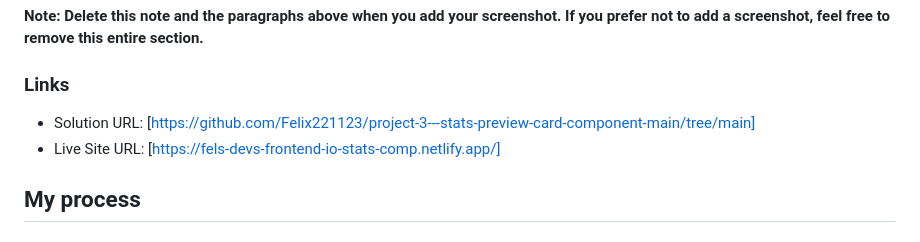
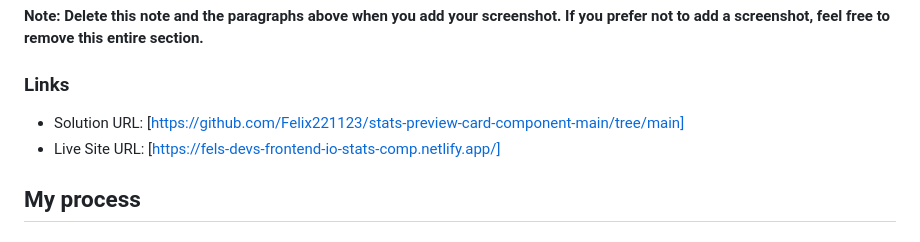
Before and after one commit to Felix221123/stats-preview-component-main, a Markdown page: README-template.md, the part around the change. Drawn GitHub-style.

Commit message:
changes github link

```diff
--- a/README-template.md
+++ b/README-template.md
@@ -40,7 +40,7 @@ Then crop/optimize/edit your image however you like, add it to your project, and
 
 ### Links
 
-- Solution URL: [https://github.com/Felix221123/project-3---stats-preview-card-component-main/tree/main]
+- Solution URL: [https://github.com/Felix221123/stats-preview-card-component-main/tree/main]
 - Live Site URL: [https://fels-devs-frontend-io-stats-comp.netlify.app/]
 
 ## My process
```
